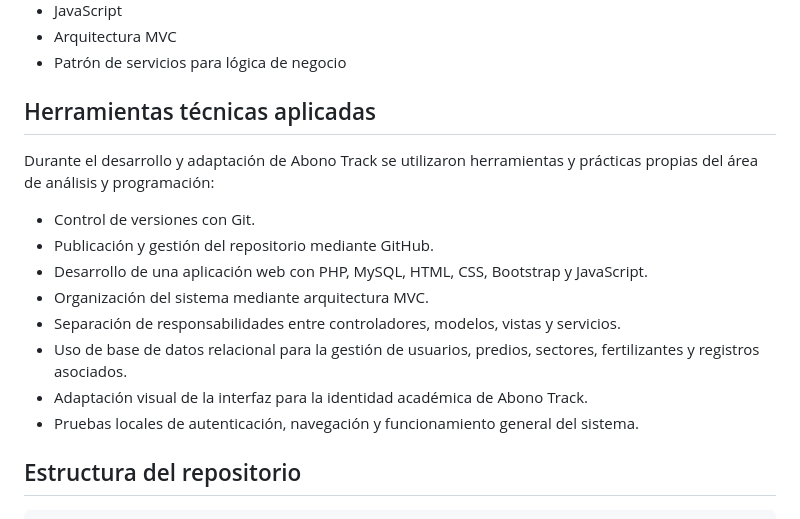
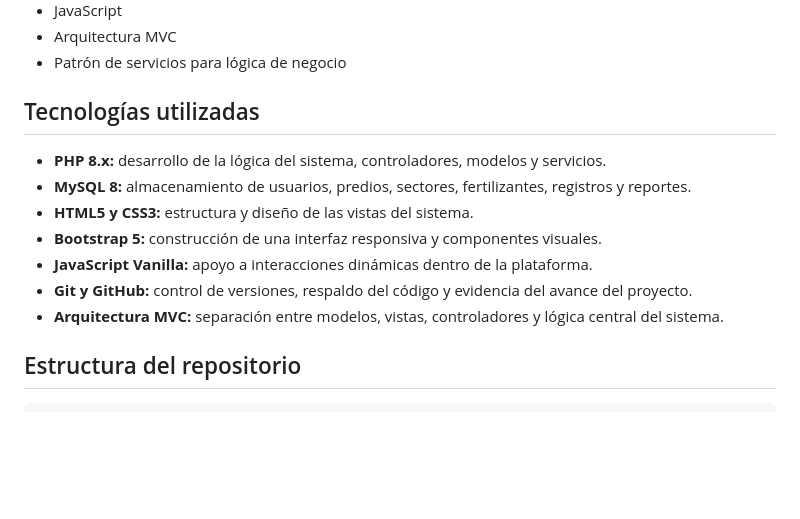
Before and after one commit to natyconh/abono-track, a Markdown page: README.md, the part around the change. Drawn GitHub-style; blank space fills up the shorter version.

```diff
--- a/README.md
+++ b/README.md
@@ -60,18 +60,15 @@ El sistema permite consultar registros históricos y generar reportes nutriciona
 - Arquitectura MVC
 - Patrón de servicios para lógica de negocio
 
-## Herramientas técnicas aplicadas
+## Tecnologías utilizadas
 
-Durante el desarrollo y adaptación de Abono Track se utilizaron herramientas y prácticas propias del área de análisis y programación:
-
-- Control de versiones con Git.
-- Publicación y gestión del repositorio mediante GitHub.
-- Desarrollo de una aplicación web con PHP, MySQL, HTML, CSS, Bootstrap y JavaScript.
-- Organización del sistema mediante arquitectura MVC.
-- Separación de responsabilidades entre controladores, modelos, vistas y servicios.
-- Uso de base de datos relacional para la gestión de usuarios, predios, sectores, fertilizantes y registros asociados.
-- Adaptación visual de la interfaz para la identidad académica de Abono Track.
-- Pruebas locales de autenticación, navegación y funcionamiento general del sistema.
+- **PHP 8.x:** desarrollo de la lógica del sistema, controladores, modelos y servicios.
+- **MySQL 8:** almacenamiento de usuarios, predios, sectores, fertilizantes, registros y reportes.
+- **HTML5 y CSS3:** estructura y diseño de las vistas del sistema.
+- **Bootstrap 5:** construcción de una interfaz responsiva y componentes visuales.
+- **JavaScript Vanilla:** apoyo a interacciones dinámicas dentro de la plataforma.
+- **Git y GitHub:** control de versiones, respaldo del código y evidencia del avance del proyecto.
+- **Arquitectura MVC:** separación entre modelos, vistas, controladores y lógica central del sistema.
 
 ## Estructura del repositorio
 
```
